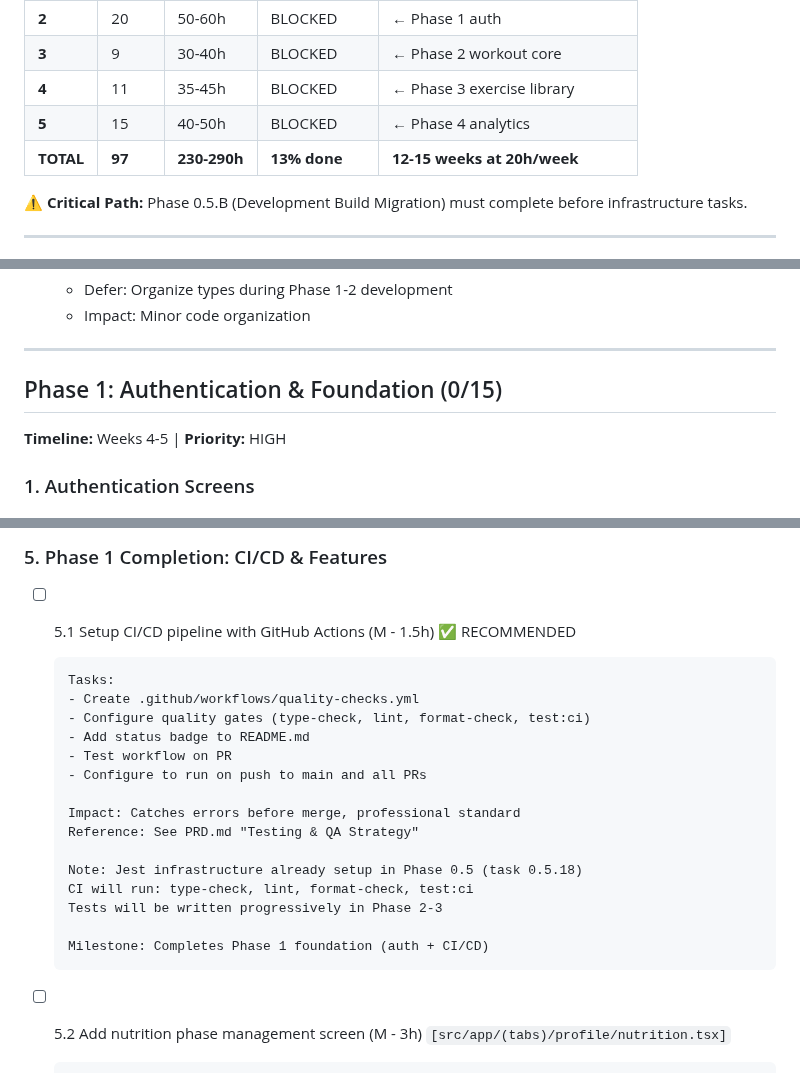
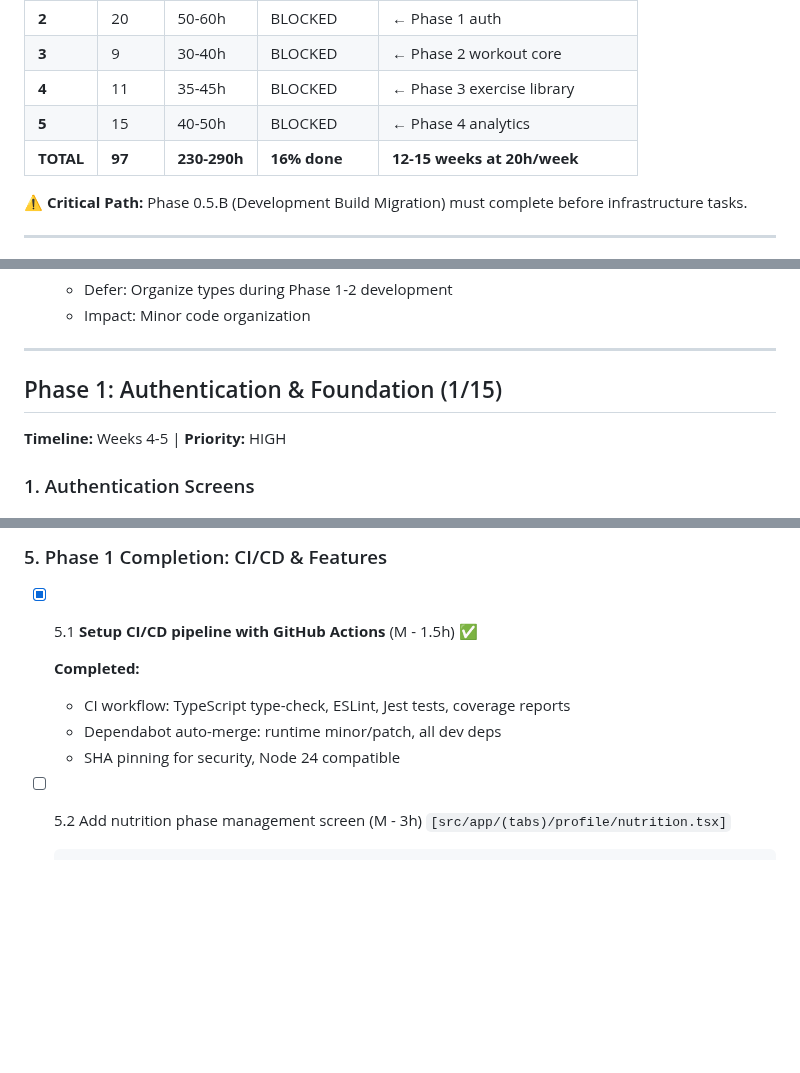
Before and after one commit to Kamaiko/Fitness-Tracker-App, a Markdown page: docs/TASKS.md, 3 parts joined by grey strips. GitHub-like rendering; blank space fills up the shorter version.

````diff
--- a/docs/TASKS.md
+++ b/docs/TASKS.md
@@ -122,7 +118,7 @@ Phase 6: Polish & Launch (0/9 tasks)
 | **3**     | 9      | 30-40h       | BLOCKED      | ← Phase 2 workout core           |
 | **4**     | 11     | 35-45h       | BLOCKED      | ← Phase 3 exercise library       |
 | **5**     | 15     | 40-50h       | BLOCKED      | ← Phase 4 analytics              |
-| **TOTAL** | **97** | **230-290h** | **13% done** | **12-15 weeks at 20h/week**      |
+| **TOTAL** | **97** | **230-290h** | **16% done** | **12-15 weeks at 20h/week**      |
 
 **⚠️ Critical Path:** Phase 0.5.B (Development Build Migration) must complete before infrastructure tasks.
 
@@ -334,7 +330,7 @@ Phase 6: Polish & Launch (0/9 tasks)
 
 ---
 
-## Phase 1: Authentication & Foundation (0/15)
+## Phase 1: Authentication & Foundation (1/15)
 
 **Timeline:** Weeks 4-5 | **Priority:** HIGH
 
@@ -451,25 +447,12 @@ Phase 6: Polish & Launch (0/9 tasks)
 
 ### 5. Phase 1 Completion: CI/CD & Features
 
-- [ ] 5.1 Setup CI/CD pipeline with GitHub Actions (M - 1.5h) ✅ RECOMMENDED
+- [x] 5.1 **Setup CI/CD pipeline with GitHub Actions** (M - 1.5h) ✅
 
-  ```
-  Tasks:
-  - Create .github/workflows/quality-checks.yml
-  - Configure quality gates (type-check, lint, format-check, test:ci)
-  - Add status badge to README.md
-  - Test workflow on PR
-  - Configure to run on push to main and all PRs
-
-  Impact: Catches errors before merge, professional standard
-  Reference: See PRD.md "Testing & QA Strategy"
-
-  Note: Jest infrastructure already setup in Phase 0.5 (task 0.5.18)
-  CI will run: type-check, lint, format-check, test:ci
-  Tests will be written progressively in Phase 2-3
-
-  Milestone: Completes Phase 1 foundation (auth + CI/CD)
-  ```
+  **Completed:**
+  - CI workflow: TypeScript type-check, ESLint, Jest tests, coverage reports
+  - Dependabot auto-merge: runtime minor/patch, all dev deps
+  - SHA pinning for security, Node 24 compatible
 
 - [ ] 5.2 Add nutrition phase management screen (M - 3h) `[src/app/(tabs)/profile/nutrition.tsx]`
 
````
Also changed, not shown: other parts of docs/TASKS.md (+18 -22 lines), README.md (+1 -0 lines).
